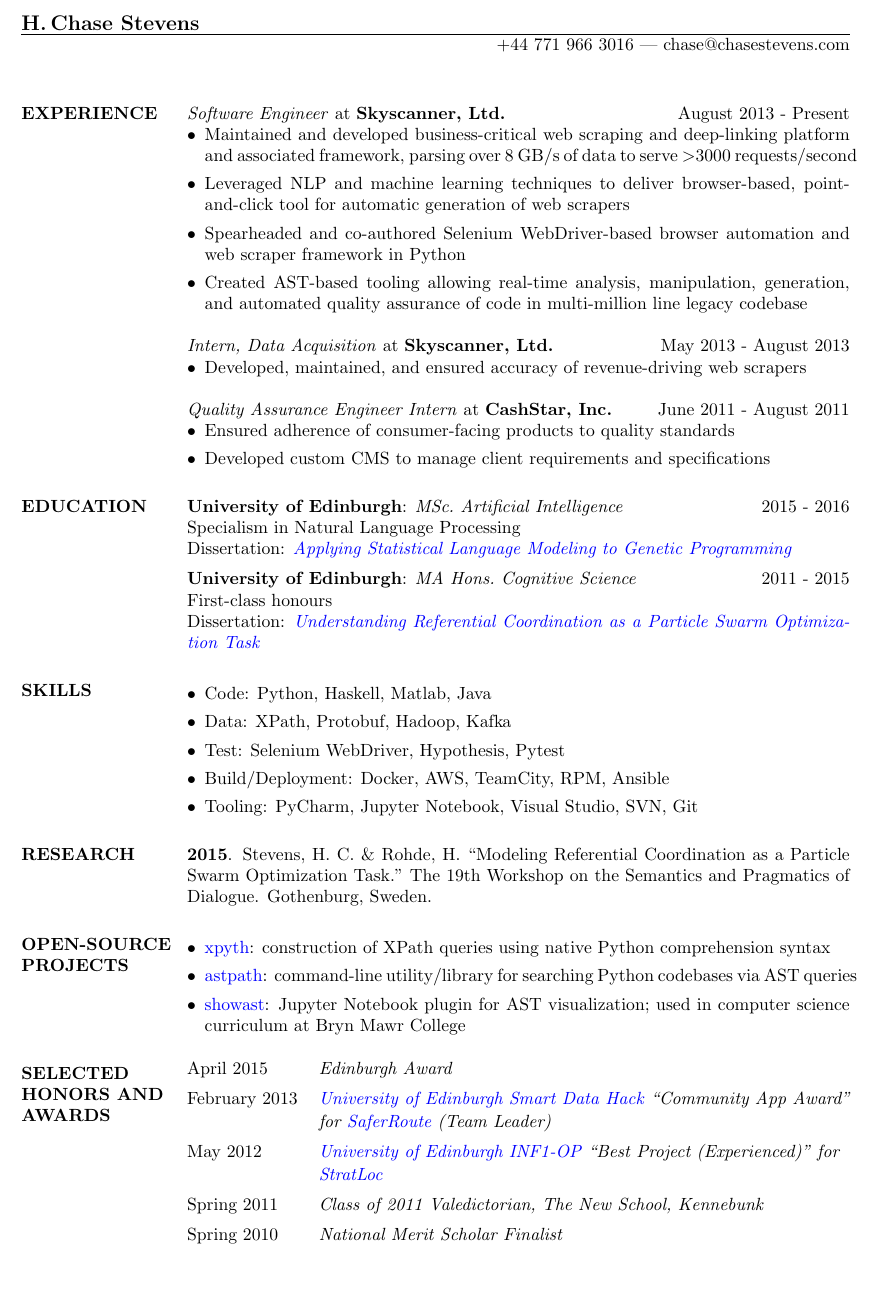
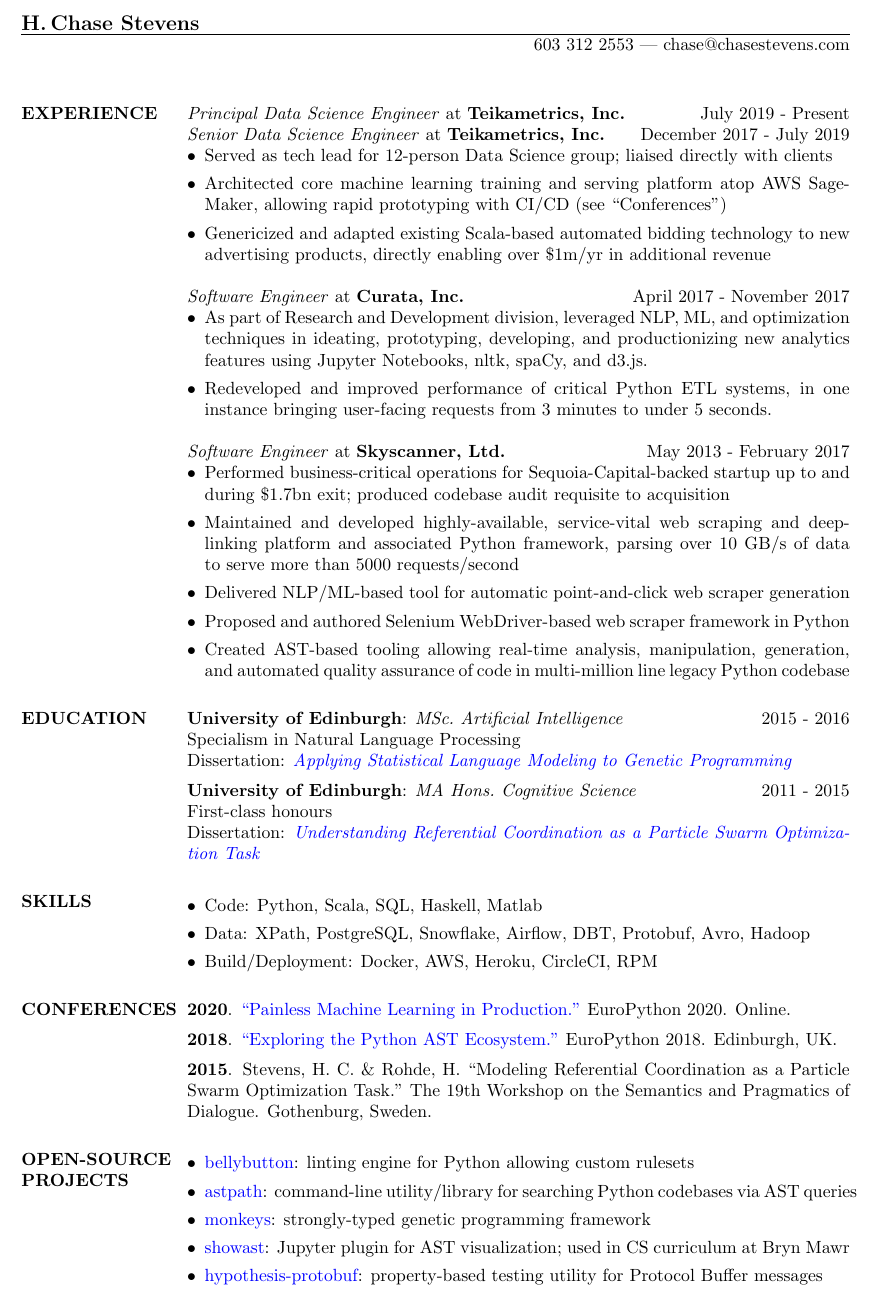
Before and after one commit to hchasestevens/resume, a LaTeX CV (resume.tex): part of the page, cut so that both start at the same text, the shorter picture padded with empty space. The pictures show the PDF file resume.pdf that the author committed with the source.

Commit message:
New version

```diff
--- a/resume.tex
+++ b/resume.tex
@@ -14,6 +14,24 @@
 
 \begin{document}
 \name{H.\,Chase Stevens}
-\address{+44 771 966 3016 | chase@chasestevens.com}
+%\address{150 River's Edge Drive, Apt. 327, Medford, MA 02155 | 603 312 2553 | chase@chasestevens.com}
+\address{603 312 2553 | chase@chasestevens.com}
 
 \begin{resume}
+\section{EXPERIENCE}
+\textit{Principal Data Science Engineer} at \textbf{Teikametrics, Inc.} \hfill July 2019 - Present \\
+\textit{Senior Data Science Engineer} at \textbf{Teikametrics, Inc.} \hfill December 2017 - July 2019
+\begin{itemize}[leftmargin=10pt]
+\item Served as tech lead for 12-person Data Science group; liaised directly with clients
+\item Architected core machine learning training and serving platform atop AWS SageMaker, allowing rapid prototyping with CI/CD (see ``Conferences")
+\item Genericized and adapted existing Scala-based automated bidding technology to new advertising products, directly enabling over \$1m/yr in additional revenue
+\end{itemize}
+\textit{Software Engineer} at \textbf{Curata, Inc.} \hfill April 2017 - November 2017
+\begin{itemize}[leftmargin=10pt]
+\item As part of Research and Development division, leveraged NLP, ML, and optimization techniques in ideating, prototyping, developing, and productionizing new analytics features using Jupyter Notebooks, nltk, spaCy, and d3.js.
+\item Redeveloped and improved performance of critical Python ETL systems, in one instance bringing user-facing requests from 3 minutes to under 5 seconds.
+\end{itemize}
+\textit{Software Engineer} at \textbf{Skyscanner, Ltd.} \hfill May 2013 - February 2017
+\begin{itemize}[leftmargin=10pt]
+\item Performed business-critical operations for Sequoia-Capital-backed startup up to and during \$1.7bn exit; produced codebase audit requisite to acquisition
+\item Maintained and developed highly-available, service-vital web scraping and deep-linking platform and associated Python framework, parsing over 10 GB/s of data to serve more than 5000 requests/second
@@ -20,21 +41,5 @@
+\end{itemize}
 
-\section{EXPERIENCE}
-\textit{Software Engineer} at \textbf{Skyscanner, Ltd.} \hfill August 2013 - Present
-\begin{itemize}[leftmargin=10pt]
-\item Maintained and developed business-critical web scraping and deep-linking platform and associated framework, parsing over 8 GB/s of data to serve \textgreater 3000 requests/second
-\item Leveraged NLP and machine learning techniques to deliver browser-based, point-and-click tool for automatic generation of web scrapers
-\item Spearheaded and co-authored Selenium WebDriver-based browser automation and web scraper framework in Python
-\item Created AST-based tooling allowing real-time analysis, manipulation, generation, and automated quality assurance of code in multi-million line legacy codebase
-\end{itemize}
-\textit{Intern, Data Acquisition} at \textbf{Skyscanner, Ltd.} \hfill May 2013 - August 2013
-\begin{itemize}[leftmargin=10pt]
-\item Developed, maintained, and ensured accuracy of revenue-driving web scrapers
-\end{itemize}
-\textit{Quality Assurance Engineer Intern} at \textbf{CashStar, Inc.} \hfill June 2011 - August 2011
-\begin{itemize}[leftmargin=10pt]
-\item Ensured adherence of consumer-facing products to quality standards
-\item Developed custom CMS to manage client requirements and specifications
-\end{itemize}
 
 \section{EDUCATION}
 \textbf{University of Edinburgh}: \textit{MSc.\ Artificial Intelligence} \hfill 2015 - 2016\\
@@ -46,32 +51,23 @@
 
 \section{SKILLS}
 \begin{itemize}[leftmargin=10pt]
-\item Code: Python, Haskell, Matlab, Java
-\item Data: XPath, Protobuf, Hadoop, Kafka
-\item Test: Selenium WebDriver, Hypothesis, Pytest
-\item Build/Deployment: Docker, AWS, TeamCity, RPM, Ansible
-\item Tooling: PyCharm, Jupyter Notebook, Visual Studio, SVN, Git
+\item Code: Python, Scala, SQL, Haskell, Matlab
+\item Data: XPath, PostgreSQL, Snowflake, Airflow, DBT, Protobuf, Avro, Hadoop
+\item Build/Deployment: Docker, AWS, Heroku, CircleCI, RPM
 \end{itemize}
 
-\section{RESEARCH}
+\section{CONFERENCES}
+\textbf{2020}. \href{https://www.youtube.com/watch?v=8Zn4hV9xE1I}{``Painless Machine Learning in Production."} EuroPython 2020. Online. \\[5pt]
+\textbf{2018}. \href{https://www.youtube.com/watch?v=Yq3wTWkoaYY}{``Exploring the Python AST Ecosystem."} EuroPython 2018. Edinburgh, UK. \\[5pt]
 \textbf{2015}. Stevens, H. C. \& Rohde, H. ``Modeling Referential Coordination as a Particle Swarm Optimization Task." The 19th Workshop on the Semantics and Pragmatics of Dialogue. Gothenburg, Sweden.
 
 \section{OPEN-SOURCE PROJECTS}
 \begin{itemize}[leftmargin=10pt]
-\item \href{https://github.com/hchasestevens/xpyth}{xpyth}: construction of XPath queries using native Python comprehension syntax
+\item \href{https://github.com/hchasestevens/bellybutton}{bellybutton}: linting engine for Python allowing custom rulesets
 \item \href{https://github.com/hchasestevens/astpath}{astpath}: command-line utility/library for searching Python codebases via AST queries
-\item \href{https://github.com/hchasestevens/show_ast}{showast}: Jupyter Notebook plugin for AST visualization; used in computer science curriculum at Bryn Mawr College
+\item \href{https://github.com/hchasestevens/monkeys}{monkeys}: strongly-typed genetic programming framework
+\item \href{https://github.com/hchasestevens/show_ast}{showast}: Jupyter plugin for AST visualization; used in CS curriculum at Bryn Mawr
+\item \href{https://github.com/hchasestevens/hypothesis-protobuf}{hypothesis-protobuf}: property-based testing utility for Protocol Buffer messages
 \end{itemize}
-
-\section{SELECTED HONORS AND AWARDS}
-\begin{tabular}{@{}l l}
-April 2015 & \textit{Edinburgh Award} \linebreak \\[5pt]
-February 2013 & \textit{\href{https://web.archive.org/web/20130719001143/http://data.inf.ed.ac.uk/ilwhack/finalprojects.php}{University of Edinburgh Smart Data Hack} ``Community App Award''}\linebreak\\[1pt]
-&\textit{for \href{https://github.com/team-tusive/ilwhack}{SaferRoute} (Team Leader)} \linebreak \\[5pt]
-May 2012 & \textit{\href{https://sites.google.com/site/2012oop/winners}{University of Edinburgh INF1-OP} ``Best Project (Experienced)'' for} \linebreak \\[1pt]
- &\textit{\href{http://www.chasestevens.com/team2civ/}{StratLoc}} \linebreak \\[5pt]
-Spring 2011 & \textit{Class of 2011 Valedictorian, The New School, Kennebunk} \\[5pt]
-Spring 2010 & \textit{National Merit Scholar Finalist} \\[5pt]
-\end{tabular}
 \end{resume}
 \end{document}
```
Also changed, not shown: resume.pdf, resume.tex (3 more changed lines), 2 other files.
